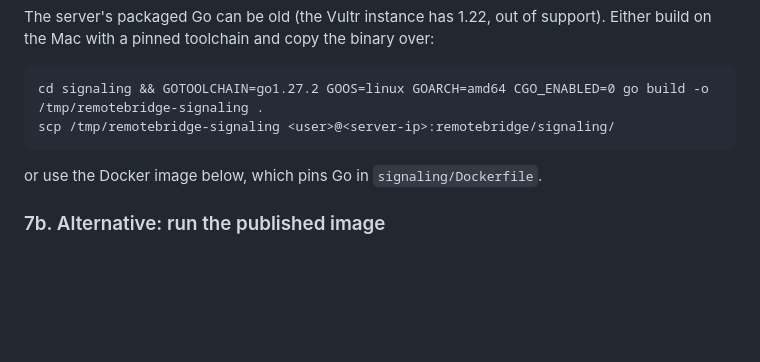
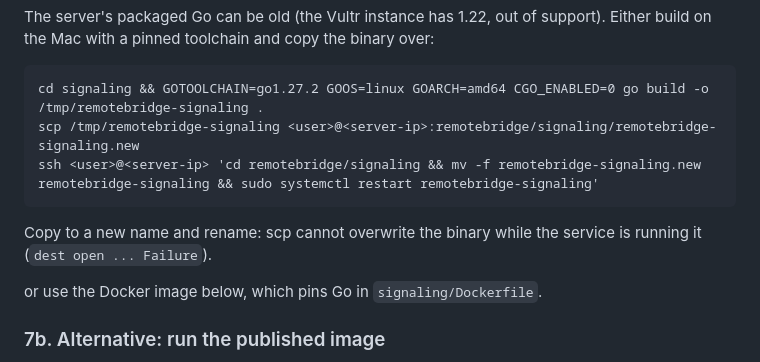
Before and after one commit to AbhishekS-06/RemoteBridge, a Markdown page: docs/deploy.md, the part around the change. GitHub-like rendering; blank space fills up the shorter version.

Commit message:
deploy doc: copy binary to .new then rename

````diff
--- a/docs/deploy.md
+++ b/docs/deploy.md
@@ -164,8 +164,12 @@ binary over:
 
 ```
 cd signaling && GOTOOLCHAIN=go1.27.2 GOOS=linux GOARCH=amd64 CGO_ENABLED=0 go build -o /tmp/remotebridge-signaling .
-scp /tmp/remotebridge-signaling <user>@<server-ip>:remotebridge/signaling/
+scp /tmp/remotebridge-signaling <user>@<server-ip>:remotebridge/signaling/remotebridge-signaling.new
+ssh <user>@<server-ip> 'cd remotebridge/signaling && mv -f remotebridge-signaling.new remotebridge-signaling && sudo systemctl restart remotebridge-signaling'
 ```
+
+Copy to a new name and rename: scp cannot overwrite the binary while the
+service is running it (`dest open ... Failure`).
 
 or use the Docker image below, which pins Go in `signaling/Dockerfile`.
 
````
Also changed, not shown: docs/process-log.md (+4 -0 lines).
